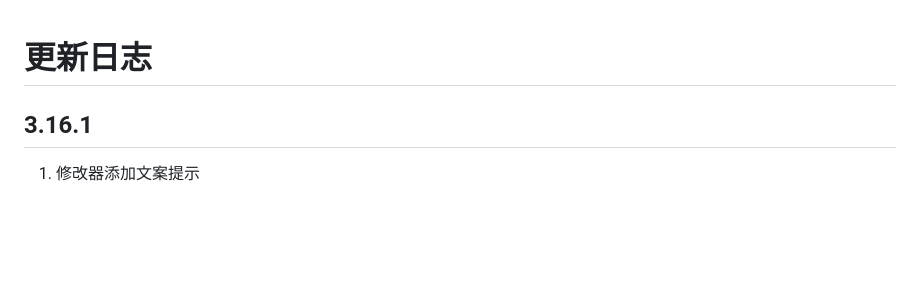
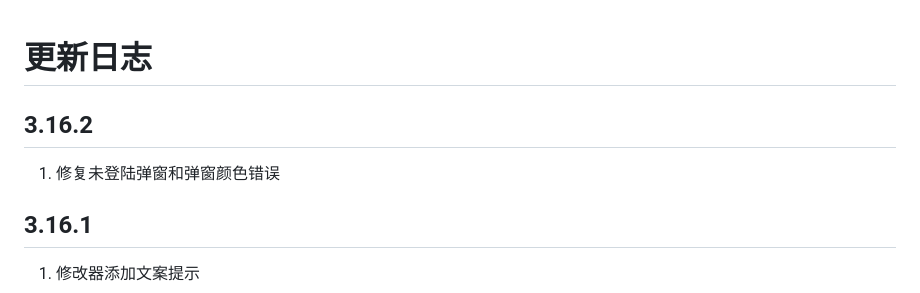
Before and after one commit to liuyubing233/zhihu-custom, a Markdown page: CHANGELOG.md, the part around the change. Rendered like a GitHub page; blank space fills up the shorter version.

Commit message:
docs: 3.16.2

```diff
--- a/CHANGELOG.md
+++ b/CHANGELOG.md
@@ -1,4 +1,8 @@
 # 更新日志
+
+## 3.16.2
+
+1. 修复未登陆弹窗和弹窗颜色错误
 
 ## 3.16.1
 
```
